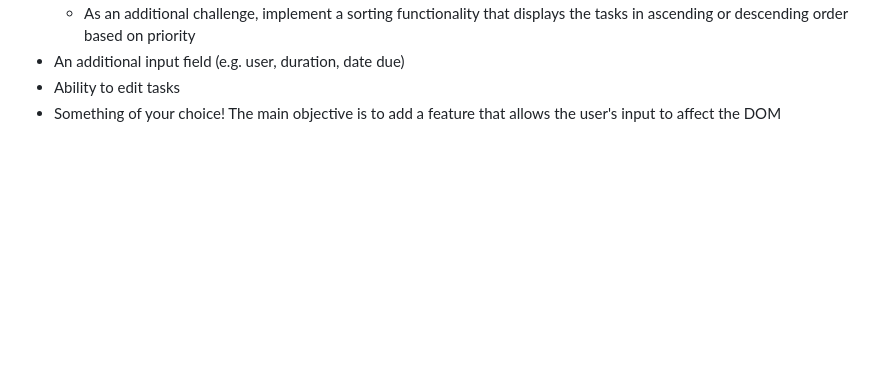
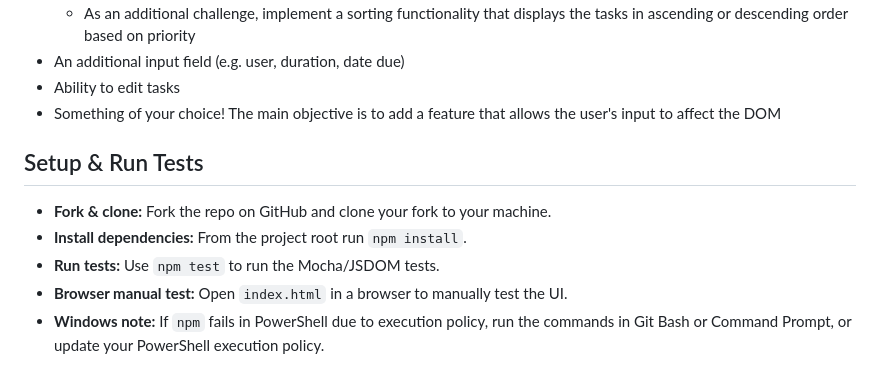
Before and after one commit to learn-co-curriculum/phase-1-tasklister-mini-project, a Markdown page: README.md, the part around the change. Drawn GitHub-style; blank space fills up the shorter version.

Commit message:
Initial commit

```diff
--- a/README.md
+++ b/README.md
@@ -148,3 +148,11 @@ implement one or more of the following:
 [form]: https://developer.mozilla.org/en-US/docs/Learn/Forms/Your_first_form
 [input fields]: https://developer.mozilla.org/en-US/docs/Web/HTML/Element/Input
 [dropdown]: https://www.w3docs.com/learn-html/html-select-tag.html
+
+## Setup & Run Tests
+
+- **Fork & clone:** Fork the repo on GitHub and clone your fork to your machine.
+- **Install dependencies:** From the project root run `npm install`.
+- **Run tests:** Use `npm test` to run the Mocha/JSDOM tests.
+- **Browser manual test:** Open `index.html` in a browser to manually test the UI.
+- **Windows note:** If `npm` fails in PowerShell due to execution policy, run the commands in Git Bash or Command Prompt, or update your PowerShell execution policy.
```
